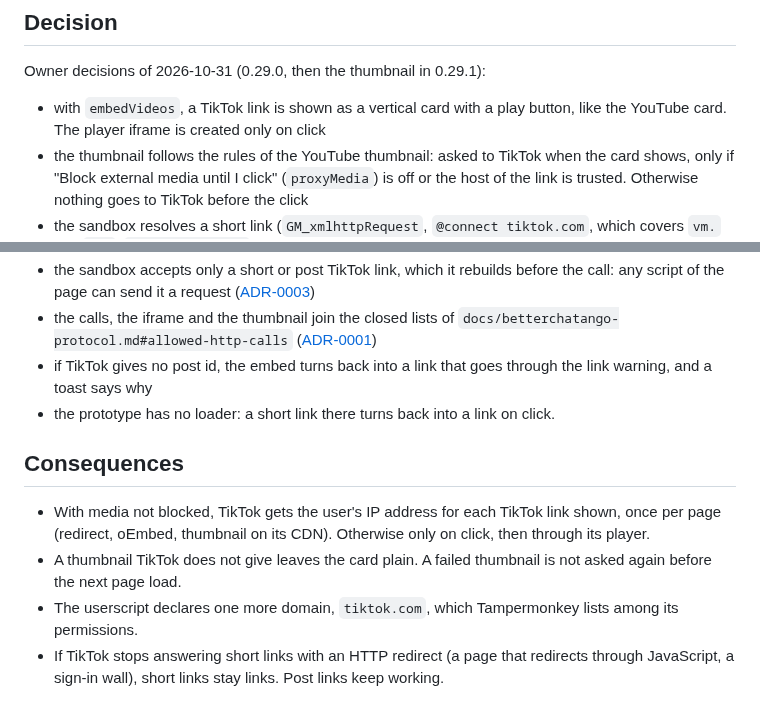
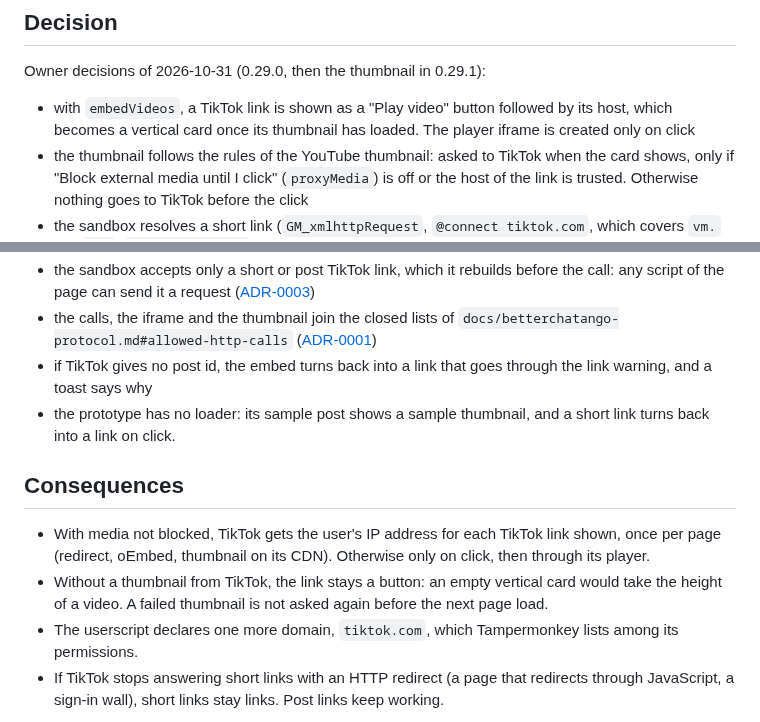
Before and after one commit to marjoriedotdev/nightango, a Markdown page: docs/adr/0014-tiktok-embed.md, 2 parts joined by grey strips. GitHub-like rendering.

```diff
--- a/docs/adr/0014-tiktok-embed.md
+++ b/docs/adr/0014-tiktok-embed.md
@@ -17,18 +17,18 @@ TikTok offers an embed player as an iframe, `https://www.tiktok.com/player/v1/{p
 
 Owner decisions of 2026-10-31 (0.29.0, then the thumbnail in 0.29.1):
 
-- with `embedVideos`, a TikTok link is shown as a vertical card with a play button, like the YouTube card. The player iframe is created only on click
+- with `embedVideos`, a TikTok link is shown as a "Play video" button followed by its host, which becomes a vertical card once its thumbnail has loaded. The player iframe is created only on click
 - the thumbnail follows the rules of the YouTube thumbnail: asked to TikTok when the card shows, only if "Block external media until I click" (`proxyMedia`) is off or the host of the link is trusted. Otherwise nothing goes to TikTok before the click
 - the sandbox resolves a short link (`GM_xmlhttpRequest`, `@connect tiktok.com`, which covers `vm.` and `vt.`, `anonymous: true`) and replies with the post id and link read from the URL reached after the redirects, never with the response body. This happens at the click, or before it for the thumbnail
 - the sandbox reads the thumbnail from TikTok's oEmbed for a post link (`anonymous: true`) and replies with `thumbnail_url` only, if it is an https address. The page shows it in `<img referrerPolicy="no-referrer">`
 - the sandbox accepts only a short or post TikTok link, which it rebuilds before the call: any script of the page can send it a request ([ADR-0003](0003-two-context-loader.md))
 - the calls, the iframe and the thumbnail join the closed lists of `docs/betterchatango-protocol.md#allowed-http-calls` ([ADR-0001](0001-password-never-read.md))
 - if TikTok gives no post id, the embed turns back into a link that goes through the link warning, and a toast says why
-- the prototype has no loader: a short link there turns back into a link on click.
+- the prototype has no loader: its sample post shows a sample thumbnail, and a short link turns back into a link on click.
 
 ## Consequences
 
 - With media not blocked, TikTok gets the user's IP address for each TikTok link shown, once per page (redirect, oEmbed, thumbnail on its CDN). Otherwise only on click, then through its player.
-- A thumbnail TikTok does not give leaves the card plain. A failed thumbnail is not asked again before the next page load.
+- Without a thumbnail from TikTok, the link stays a button: an empty vertical card would take the height of a video. A failed thumbnail is not asked again before the next page load.
 - The userscript declares one more domain, `tiktok.com`, which Tampermonkey lists among its permissions.
 - If TikTok stops answering short links with an HTTP redirect (a page that redirects through JavaScript, a sign-in wall), short links stay links. Post links keep working.
```
Also changed, not shown: docs/betterchatango-protocol.md (+1 -1 lines).
